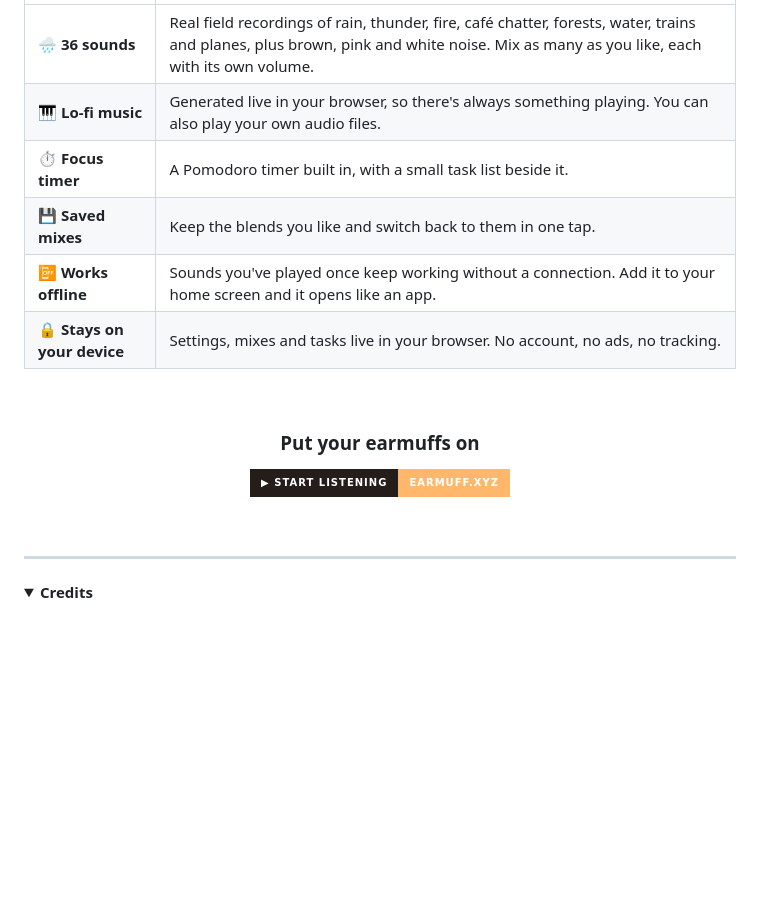
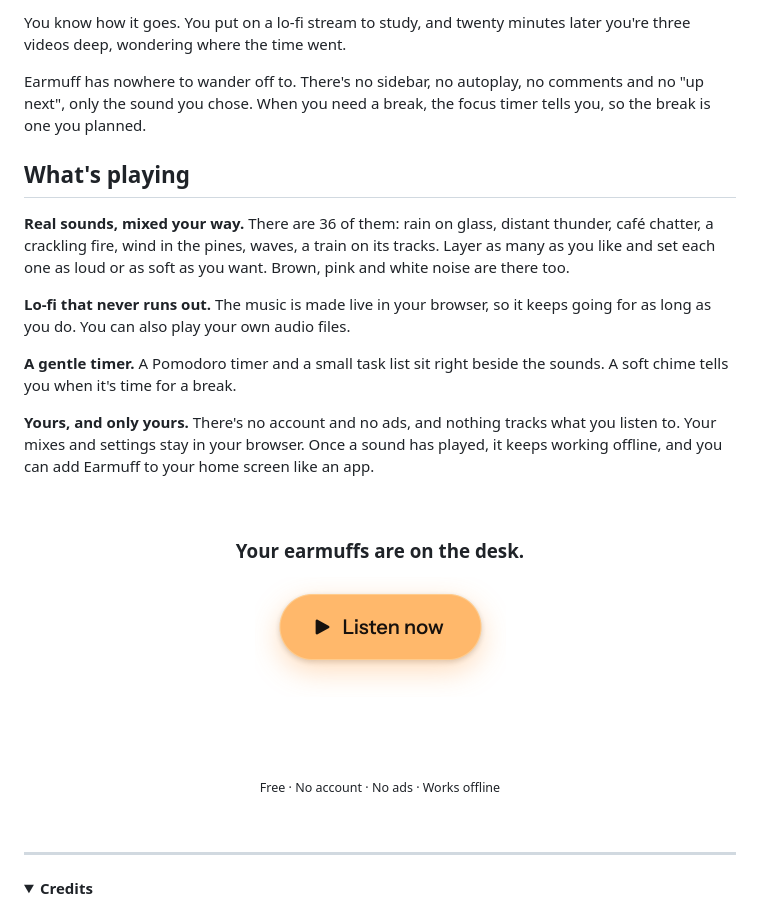
Before and after one commit to BlommeJan/earmuff, a Markdown page: README.md, the part around one of its changes. Rendered like a GitHub page; pictures changed too: readme/listen-now.png (added); folded sections open; badges without logos; blank space fills up the shorter version.

```diff
--- a/README.md
+++ b/README.md
@@ -66,20 +54,29 @@ Earmuff gives you the sound without the rabbit hole:
 
-| | |
-| --- | --- |
-| 🌧️ **36 sounds** | Real field recordings of rain, thunder, fire, café chatter, forests, water, trains and planes, plus brown, pink and white noise. Mix as many as you like, each with its own volume. |
-| 🎹 **Lo-fi music** | Generated live in your browser, so there's always something playing. You can also play your own audio files. |
-| ⏱️ **Focus timer** | A Pomodoro timer built in, with a small task list beside it. |
-| 💾 **Saved mixes** | Keep the blends you like and switch back to them in one tap. |
-| 📴 **Works offline** | Sounds you've played once keep working without a connection. Add it to your home screen and it opens like an app. |
-| 🔒 **Stays on your device** | Settings, mixes and tasks live in your browser. No account, no ads, no tracking. |
+You know how it goes. You put on a lo-fi stream to study, and twenty minutes later you're three videos deep, wondering where the time went.
+
+Earmuff has nowhere to wander off to. There's no sidebar, no autoplay, no comments and no "up next", only the sound you chose. When you need a break, the focus timer tells you, so the break is one you planned.
+
+## What's playing
+
+**Real sounds, mixed your way.** There are 36 of them: rain on glass, distant thunder, café chatter, a crackling fire, wind in the pines, waves, a train on its tracks. Layer as many as you like and set each one as loud or as soft as you want. Brown, pink and white noise are there too.
+
+**Lo-fi that never runs out.** The music is made live in your browser, so it keeps going for as long as you do. You can also play your own audio files.
+
+**A gentle timer.** A Pomodoro timer and a small task list sit right beside the sounds. A soft chime tells you when it's time for a break.
+
+**Yours, and only yours.** There's no account and no ads, and nothing tracks what you listen to. Your mixes and settings stay in your browser. Once a sound has played, it keeps working offline, and you can add Earmuff to your home screen like an app.
 
 <br>
 
 <div align="center">
 
-### Put your earmuffs on
+### Your earmuffs are on the desk.
 
-<a href="https://earmuff.xyz/"><img src="https://img.shields.io/badge/%E2%96%B6%20Start%20listening-earmuff.xyz-ffb86b?style=for-the-badge&labelColor=241d19" alt="Start listening at earmuff.xyz"></a>
+<a href="https://earmuff.xyz/"><img src="readme/listen-now.png" width="251" alt="Listen now at earmuff.xyz"></a>
+
+<br><br>
+
+<sub>Free · No account · No ads · Works offline</sub>
 
 </div>
 
```
Also changed, not shown: other parts of README.md (+17 -29 lines).
